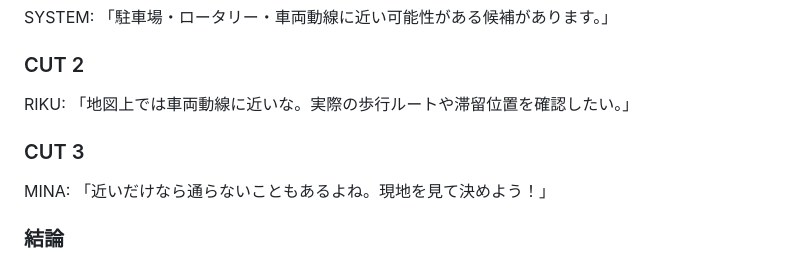
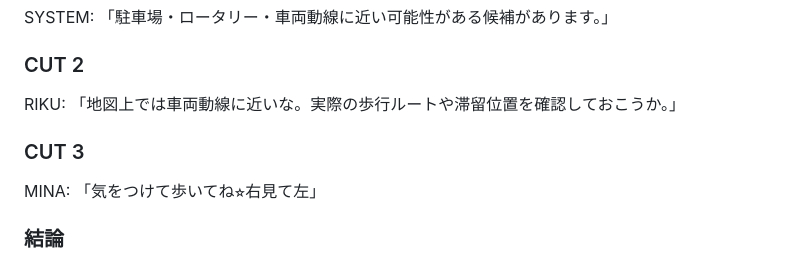
Before and after one commit to Kaityo1221/campsite-design-tool-adv-lab, a Markdown page: docs/01_GUNGI_MASTER_v0.1.md, the part around the change. Drawn GitHub-style.

Commit message:
駐車場軍議の正式台詞を更新

```diff
--- a/docs/01_GUNGI_MASTER_v0.1.md
+++ b/docs/01_GUNGI_MASTER_v0.1.md
@@ -135,10 +135,10 @@ Waymapや地図上の情報だけでは通過扱い・除外にしない。実
 SYSTEM: 「駐車場・ロータリー・車両動線に近い可能性がある候補があります。」
 
 ### CUT 2
-RIKU: 「地図上では車両動線に近いな。実際の歩行ルートや滞留位置を確認したい。」
+RIKU: 「地図上では車両動線に近いな。実際の歩行ルートや滞留位置を確認しておこうか。」
 
 ### CUT 3
-MINA: 「近いだけなら通らないこともあるよね。現地を見て決めよう！」
+MINA: 「気をつけて歩いてね⭐︎右見て左」
 
 ### 結論
 地図上の近接だけでは候補から外さない。実際の歩行・滞留と車両動線が重なるかを現地確認して判断する。
```
